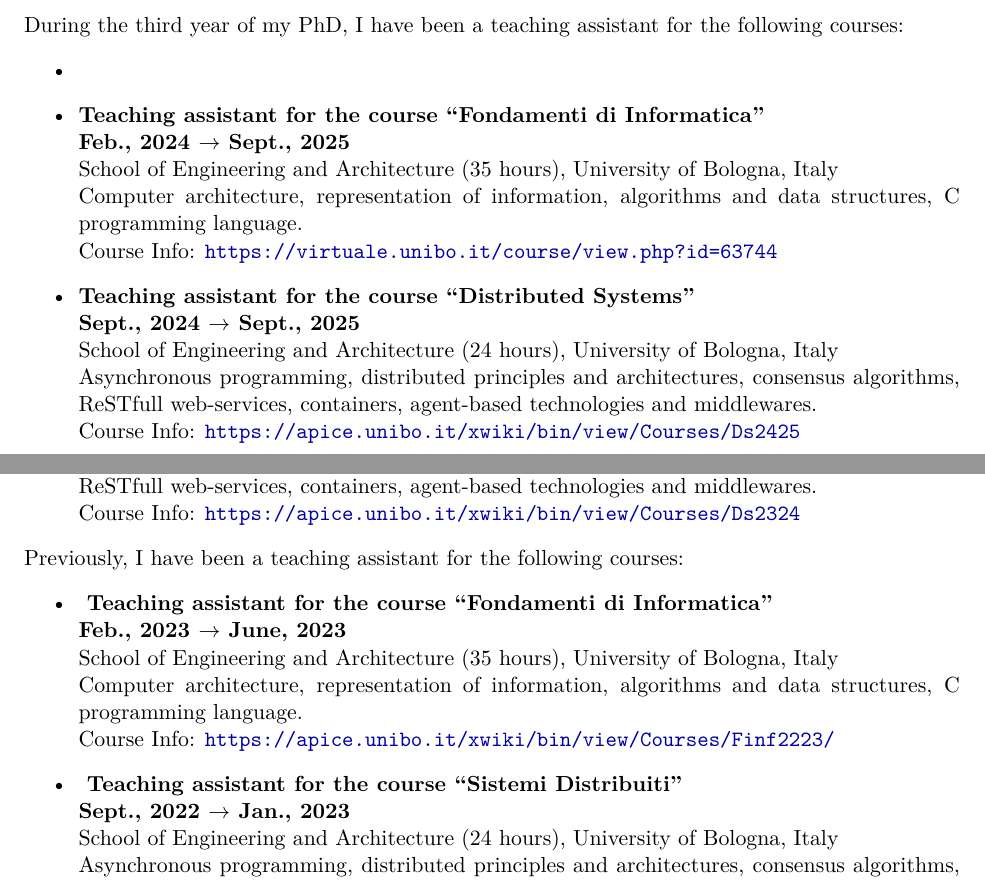
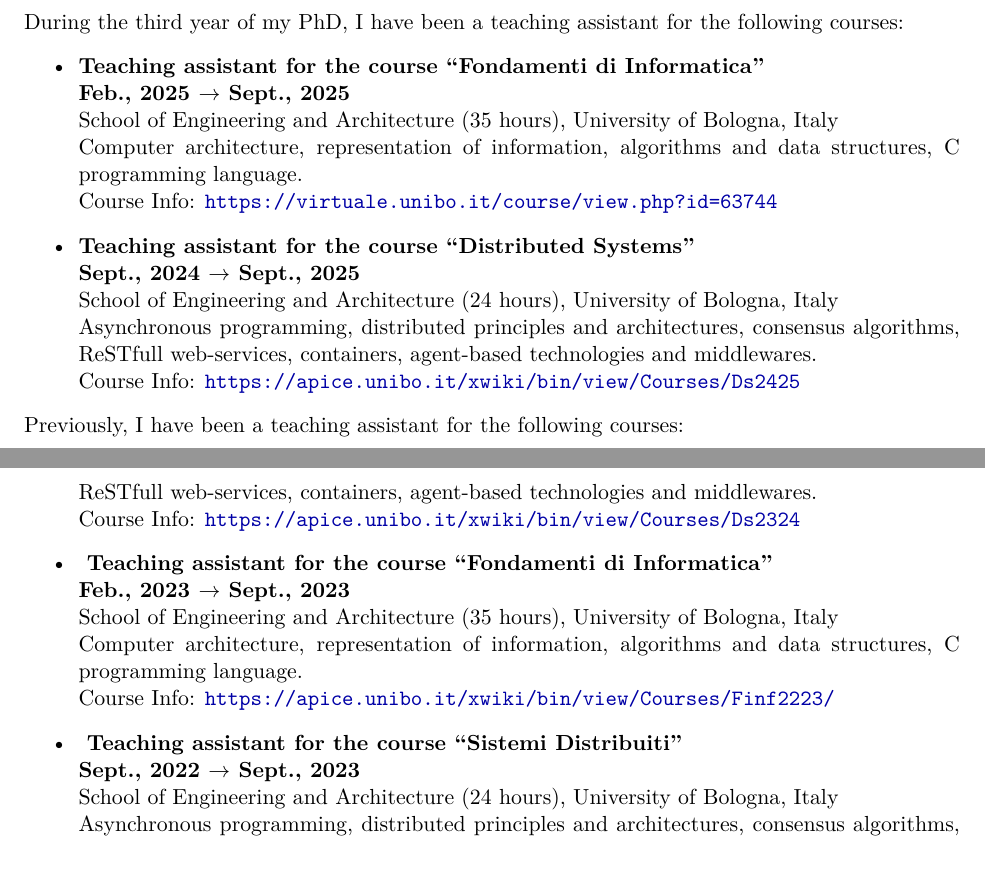
Before and after one commit to MatteoMagnini/third-year-phd-report, a LaTeX document (third-year-phd-report.tex): two parts of pages 4 and 5 of 10, joined at a grey line, cut so that both start at the same text. Compiled offline with XeLaTeX.

Commit message:
fix: tutoring dates

```diff
--- a/third-year-phd-report.tex
+++ b/third-year-phd-report.tex
@@ -242,8 +242,8 @@ Here a comprehensive list of the talks I have given during my PhD:
 During the third year of my PhD, I have been a teaching assistant for the following courses:
 %
 \begin{itemize}
-	\item \item \textbf{Teaching assistant for the course ``Fondamenti di Informatica'' }
-	\\\hfill \textbf{Feb., 2024 $\rightarrow$ Sept., 2025}
+	\item \textbf{Teaching assistant for the course ``Fondamenti di Informatica'' }
+	\\\hfill \textbf{Feb., 2025 $\rightarrow$ Sept., 2025}
 	\\School of Engineering and Architecture (35 hours), University of Bologna, Italy
 	\\Computer architecture, representation of information, algorithms and data structures, C programming language.
 	\\Course Info: \url{https://virtuale.unibo.it/course/view.php?id=63744}
@@ -253,9 +253,3 @@ During the third year of my PhD, I have been a teaching assistant for the follow
 	\\School of Engineering and Architecture (24 hours), University of Bologna, Italy
 	\\Asynchronous programming, distributed principles and architectures, consensus algorithms, ReSTfull web-services, containers, agent-based technologies and middlewares.
 	\\Course Info: \url{https://apice.unibo.it/xwiki/bin/view/Courses/Ds2425}
-	%
-	\item \textbf{ Teaching assistant for the course ``Distributed Systems'' }
-	\\\hfill \textbf{Sept., 2023 $\rightarrow$ Jan., 2024}
-	\\School of Engineering and Architecture (24 hours), University of Bologna, Italy
-	\\Asynchronous programming, distributed principles and architectures, consensus algorithms, ReSTfull web-services, containers, agent-based technologies and middlewares.
-	\\Course Info: \url{https://apice.unibo.it/xwiki/bin/view/Courses/Ds2324}
@@ -267,12 +265,14 @@ Previously, I have been a teaching assistant for the following courses:
+	\\Asynchronous programming, distributed principles and architectures, consensus algorithms, ReSTfull web-services, containers, agent-based technologies and middlewares.
+	\\Course Info: \url{https://apice.unibo.it/xwiki/bin/view/Courses/Ds2324}
 	%
 	\item \textbf{ Teaching assistant for the course ``Fondamenti di Informatica'' }
-	\\\hfill \textbf{Feb., 2023 $\rightarrow$ June, 2023}
+	\\\hfill \textbf{Feb., 2023 $\rightarrow$ Sept., 2023}
 	\\School of Engineering and Architecture (35 hours), University of Bologna, Italy
 	\\Computer architecture, representation of information, algorithms and data structures, C programming language.
 	\\Course Info: \url{https://apice.unibo.it/xwiki/bin/view/Courses/Finf2223/}
 	%
 	\item \textbf{ Teaching assistant for the course ``Sistemi Distribuiti'' }
-	\\\hfill \textbf{Sept., 2022 $\rightarrow$ Jan., 2023}
+	\\\hfill \textbf{Sept., 2022 $\rightarrow$ Sept., 2023}
 	\\School of Engineering and Architecture (24 hours), University of Bologna, Italy
 	\\Asynchronous programming, distributed principles and architectures, consensus algorithms, ReSTfull web-services, containers, agent-based technologies and middlewares.
 	\\Course Info: \url{https://apice.unibo.it/xwiki/bin/view/Courses/Sd2223}
```
Also changed, not shown: third-year-phd-report.tex (6 more changed lines).
